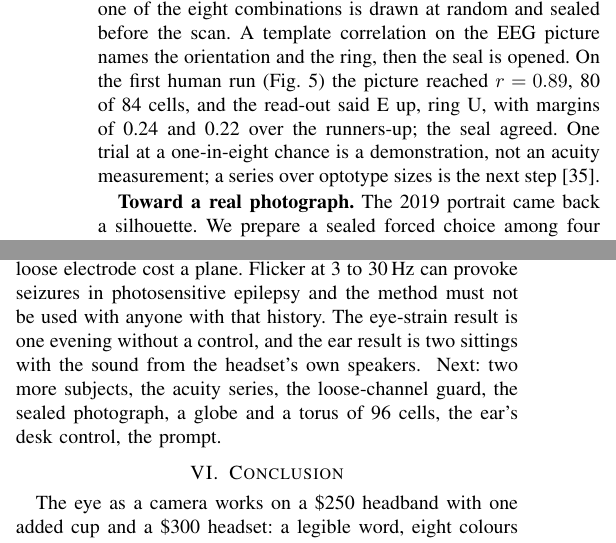
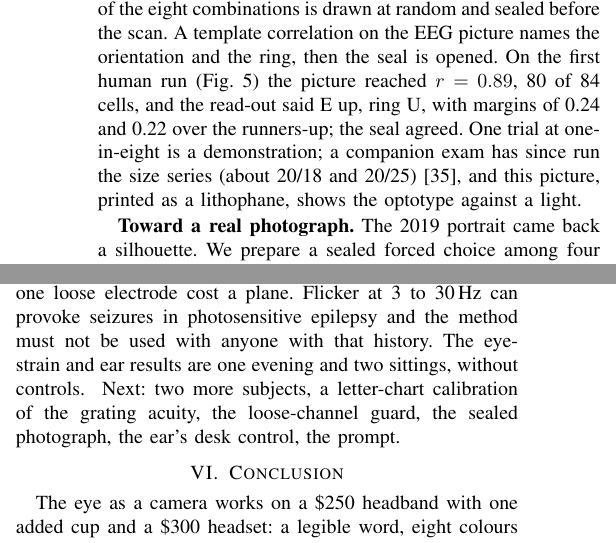
Before and after one commit to Libritor/eyecam, a LaTeX paper (docs/paper/icce2027/main.tex): two parts of the columns of pages 3 and 5 of 6, joined at a grey line, cut so that both start at the same text. Compiled offline with pdfLaTeX; a missing font is replaced by an installed copy or a similar font; a LaTeX package or settings file that is missing is left out.

Commit message:
Papers, 3 November: State of Strobe gets the sixth day (five one-eye segments incl. the light ladder: blinks held back under flicker in all five, dim flicker included; theta/alpha flat; left eye first, so the order effect is not simply order; the right eye's flash fades by its second sitting); Eye as a Camera cites the companion exam's size series (about 20/18 and 20/25) and the lithophane print of the optotype picture; the exam's report can be a tactile print. All three stay at 6 pages

```diff
--- a/docs/paper/icce2027/main.tex
+++ b/docs/paper/icce2027/main.tex
@@ -126,7 +126,7 @@ sitting & R & G & B & right & hue & $r$ (null) \\
 \label{fig:colour9}
 \end{figure*}
 
-\textbf{A sealed acuity read-out.} A tumbling E and a ring that is closed (O) or missing its bottom (U) sit on a 12 by 7 grid; one of the eight combinations is drawn at random and sealed before the scan. A template correlation on the EEG picture names the orientation and the ring, then the seal is opened. On the first human run (Fig.~\ref{fig:acuity}) the picture reached $r = 0.89$, 80 of 84 cells, and the read-out said E up, ring U, with margins of 0.24 and 0.22 over the runners-up; the seal agreed. One trial at a one-in-eight chance is a demonstration, not an acuity measurement; a series over optotype sizes is the next step \cite{norcia1985sweep}.
+\textbf{A sealed acuity read-out.} A tumbling E and a ring that is closed (O) or missing its bottom (U) sit on a 12 by 7 grid; one of the eight combinations is drawn at random and sealed before the scan. A template correlation on the EEG picture names the orientation and the ring, then the seal is opened. On the first human run (Fig.~\ref{fig:acuity}) the picture reached $r = 0.89$, 80 of 84 cells, and the read-out said E up, ring U, with margins of 0.24 and 0.22 over the runners-up; the seal agreed. One trial at one-in-eight is a demonstration; a companion exam has since run the size series (about 20/18 and 20/25) \cite{norcia1985sweep}, and this picture, printed as a lithophane, shows the optotype against a light.
 
 \begin{figure*}[t]
 \centering
@@ -193,7 +193,7 @@ Label-shuffle null  & 0.432 & 0.502 & 0.175 & 0.228 & 0.418 & 0.891 & 0.075 & 0.
 
 What a community health worker would do with this decides the design. The metaveillography lineage names the readings: a visual field, an acuity and an attention state, the last from how the field narrows and widens \cite{mann2019eye, garcia2020painting, garcia2021acuity}. Three readings come from one sitting under half an hour. A \emph{colour response profile}: the per-colour calibrations are three numbers before any scan, the raw material of an objective colour-vision screen once the stimuli are isoluminant. \rf{what a colour screen must report for a worker to act on it} An \emph{acuity read-out}: the sealed optotype, then a threshold series, giving acuity without a verbal response, as the sweep VEP does in a clinic \cite{norcia1985sweep}. An \emph{eye-strain reading and a prompt}: the blink pattern and rate are live from the same headband, and a ``rest your eyes'' message is the simplest just-in-time intervention \cite{nahum2018jitai}. \rf{prompt design and what to log around it}
 
-\textbf{Limits.} One subject. One cell in four wrong on a 32-cell colour chart; a 96-cell picture is an hour. Blue is fragile, and 9\,Hz sits next to alpha. Contact is the largest practical risk: the cup's $\dprime$ ranged from 0.8 to 5.6 across days, and one loose electrode cost a plane. Flicker at 3 to 30\,Hz can provoke seizures in photosensitive epilepsy and the method must not be used with anyone with that history. The eye-strain result is one evening without a control, and the ear result is two sittings with the sound from the headset's own speakers. \rf{field constraints: time per subject, lighting, who holds the laptop} Next: two more subjects, the acuity series, the loose-channel guard, the sealed photograph, a globe and a torus of 96 cells, the ear's desk control, the prompt.
+\textbf{Limits.} One subject. One cell in four wrong on a 32-cell colour chart; a 96-cell picture is an hour. Blue is fragile, and 9\,Hz sits next to alpha. Contact is the largest practical risk: the cup's $\dprime$ ranged from 0.8 to 5.6 across days, and one loose electrode cost a plane. Flicker at 3 to 30\,Hz can provoke seizures in photosensitive epilepsy and the method must not be used with anyone with that history. The eye-strain and ear results are one evening and two sittings, without controls. \rf{field constraints: time per subject, lighting, who holds the laptop} Next: two more subjects, a letter-chart calibration of the grating acuity, the loose-channel guard, the sealed photograph, the ear's desk control, the prompt.
 
 \section{Conclusion}
 
```
Also changed, not shown: docs/paper/exam2027/main.tex (+1 -1 lines), docs/paper/strobe2027/main.tex (+3 -1 lines), docs/paper/exam2027/main.pdf, docs/paper/icce2027/main.pdf, docs/paper/strobe2027/main.pdf.
